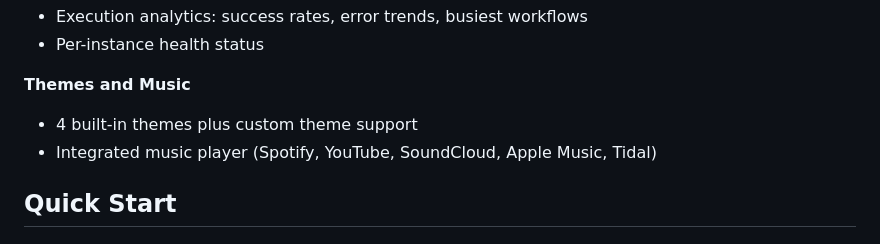
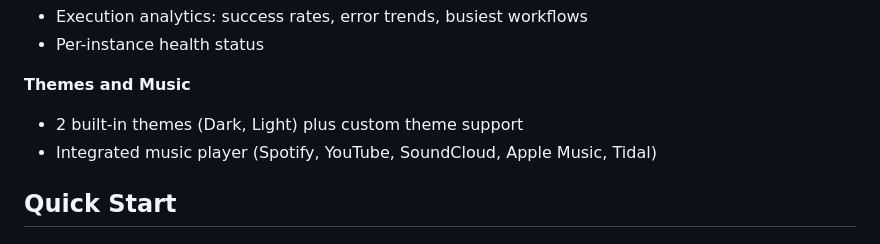
Before and after one commit to Mfrostbutter/ageniusdesk-ce, a Markdown page: README.md, the part around the change. Rendered like a GitHub page.

```diff
--- a/README.md
+++ b/README.md
@@ -75,7 +75,7 @@ Deploy and manage Docker services without leaving the dashboard.
 - Per-instance health status
 
 **Themes and Music**
-- 4 built-in themes plus custom theme support
+- 2 built-in themes (Dark, Light) plus custom theme support
 - Integrated music player (Spotify, YouTube, SoundCloud, Apple Music, Tidal)
 
 ## Quick Start
```
Also changed, not shown: CHANGELOG.md (+1 -1 lines), ROADMAP.md (+1 -1 lines).
